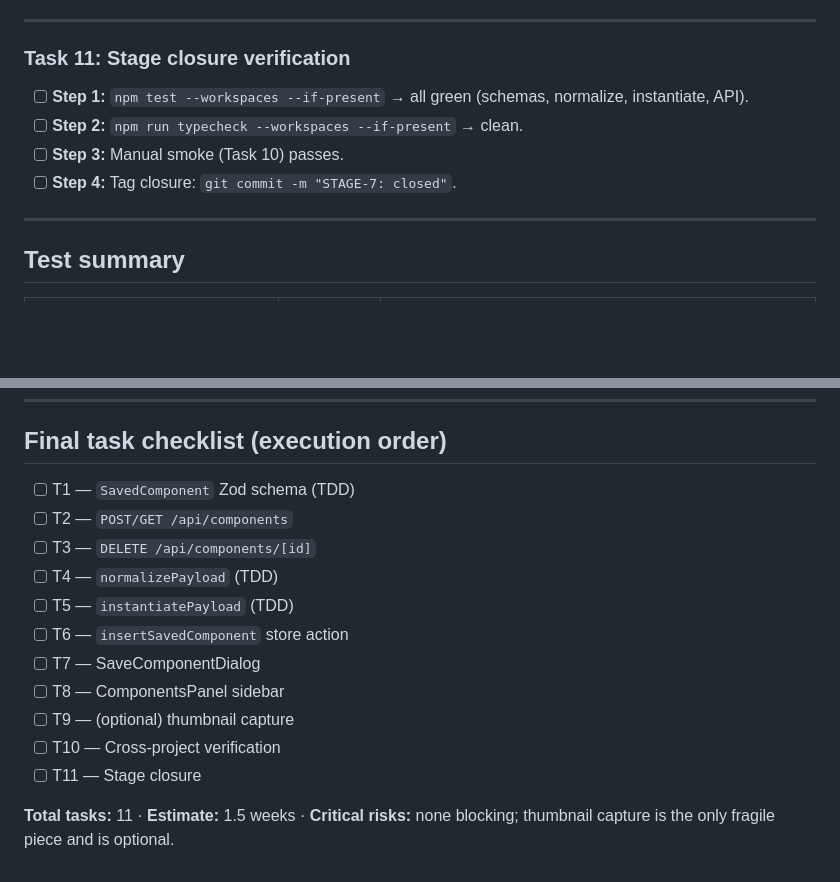
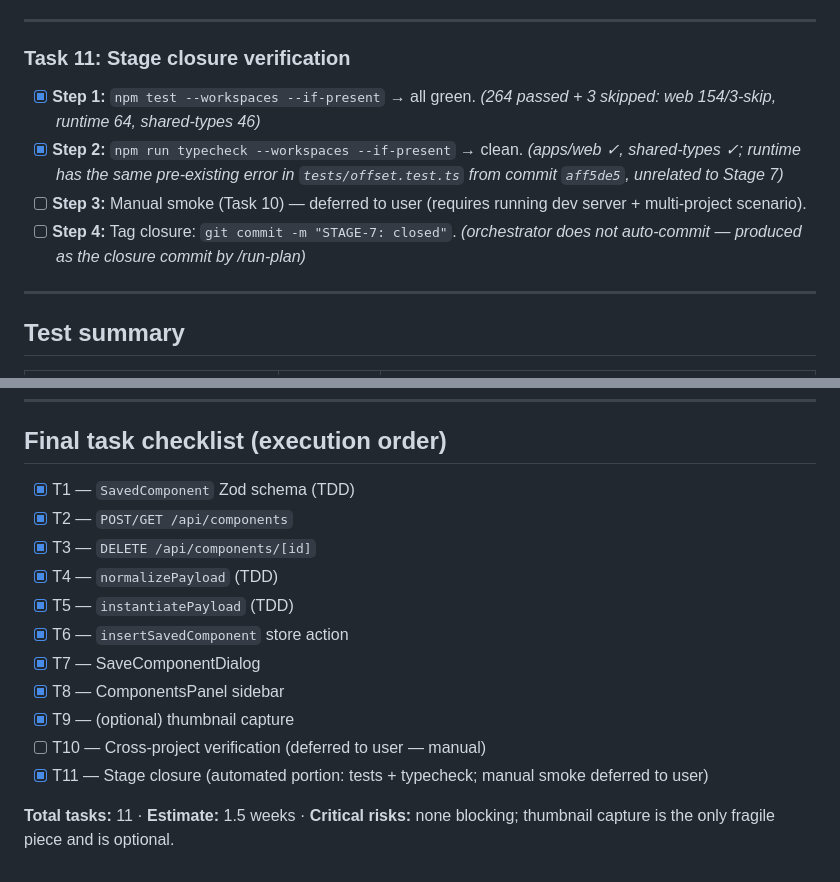
Before and after one commit to farena/open-effects, a Markdown page: docs/plans/07-saved-components.md, 2 parts joined by grey strips. GitHub-like rendering; blank space fills up the shorter version.

```diff
--- a/docs/plans/07-saved-components.md
+++ b/docs/plans/07-saved-components.md
@@ -343,10 +343,10 @@ apps/web/
 
 ### Task 11: Stage closure verification
 
-- [ ] **Step 1:** `npm test --workspaces --if-present` → all green (schemas, normalize, instantiate, API).
-- [ ] **Step 2:** `npm run typecheck --workspaces --if-present` → clean.
-- [ ] **Step 3:** Manual smoke (Task 10) passes.
-- [ ] **Step 4:** Tag closure: `git commit -m "STAGE-7: closed"`.
+- [x] **Step 1:** `npm test --workspaces --if-present` → all green. _(264 passed + 3 skipped: web 154/3-skip, runtime 64, shared-types 46)_
+- [x] **Step 2:** `npm run typecheck --workspaces --if-present` → clean. _(apps/web ✓, shared-types ✓; runtime has the same pre-existing error in `tests/offset.test.ts` from commit `aff5de5`, unrelated to Stage 7)_
+- [ ] **Step 3:** Manual smoke (Task 10) — deferred to user (requires running dev server + multi-project scenario).
+- [ ] **Step 4:** Tag closure: `git commit -m "STAGE-7: closed"`. _(orchestrator does not auto-commit — produced as the closure commit by /run-plan)_
 
 ---
 
@@ -395,16 +395,16 @@ Stage 7 contracts that future stages must respect:
 
 ## Final task checklist (execution order)
 
-- [ ] T1 — `SavedComponent` Zod schema (TDD)
-- [ ] T2 — `POST/GET /api/components`
-- [ ] T3 — `DELETE /api/components/[id]`
-- [ ] T4 — `normalizePayload` (TDD)
-- [ ] T5 — `instantiatePayload` (TDD)
-- [ ] T6 — `insertSavedComponent` store action
-- [ ] T7 — SaveComponentDialog
-- [ ] T8 — ComponentsPanel sidebar
-- [ ] T9 — (optional) thumbnail capture
-- [ ] T10 — Cross-project verification
-- [ ] T11 — Stage closure
+- [x] T1 — `SavedComponent` Zod schema (TDD)
+- [x] T2 — `POST/GET /api/components`
+- [x] T3 — `DELETE /api/components/[id]`
+- [x] T4 — `normalizePayload` (TDD)
+- [x] T5 — `instantiatePayload` (TDD)
+- [x] T6 — `insertSavedComponent` store action
+- [x] T7 — SaveComponentDialog
+- [x] T8 — ComponentsPanel sidebar
+- [x] T9 — (optional) thumbnail capture
+- [ ] T10 — Cross-project verification (deferred to user — manual)
+- [x] T11 — Stage closure (automated portion: tests + typecheck; manual smoke deferred to user)
 
 **Total tasks:** 11 · **Estimate:** 1.5 weeks · **Critical risks:** none blocking; thumbnail capture is the only fragile piece and is optional.
```
Also changed, not shown: other parts of docs/plans/07-saved-components.md (+26 -26 lines).
